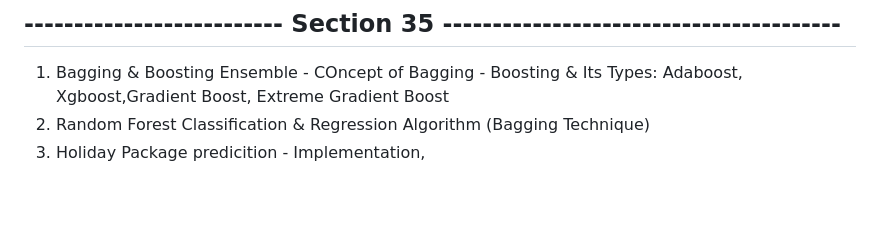
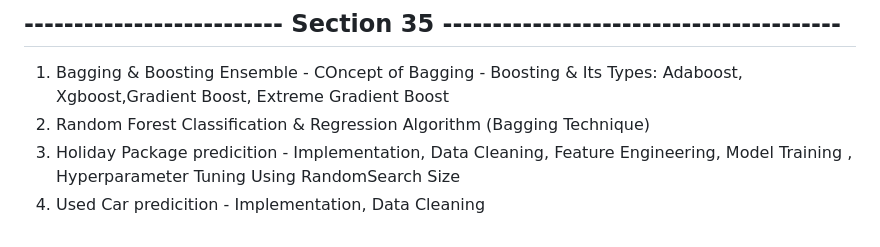
Before and after one commit to jasjeev013/ML_Learning, a Markdown page: README.md, the part around the change. Drawn GitHub-style; blank space fills up the shorter version.

Commit message:
Update README.md to enhance descriptions for Holiday Package and Used Car prediction implementations

```diff
--- a/README.md
+++ b/README.md
@@ -227,4 +227,5 @@
 
 1. Bagging & Boosting Ensemble - COncept of Bagging - Boosting & Its Types: Adaboost, Xgboost,Gradient Boost, Extreme Gradient Boost
 2. Random Forest Classification & Regression Algorithm (Bagging Technique)
-3. Holiday Package predicition - Implementation,
+3. Holiday Package predicition - Implementation, Data Cleaning, Feature Engineering, Model Training , Hyperparameter Tuning Using RandomSearch Size
+4. Used Car predicition - Implementation, Data Cleaning
```
